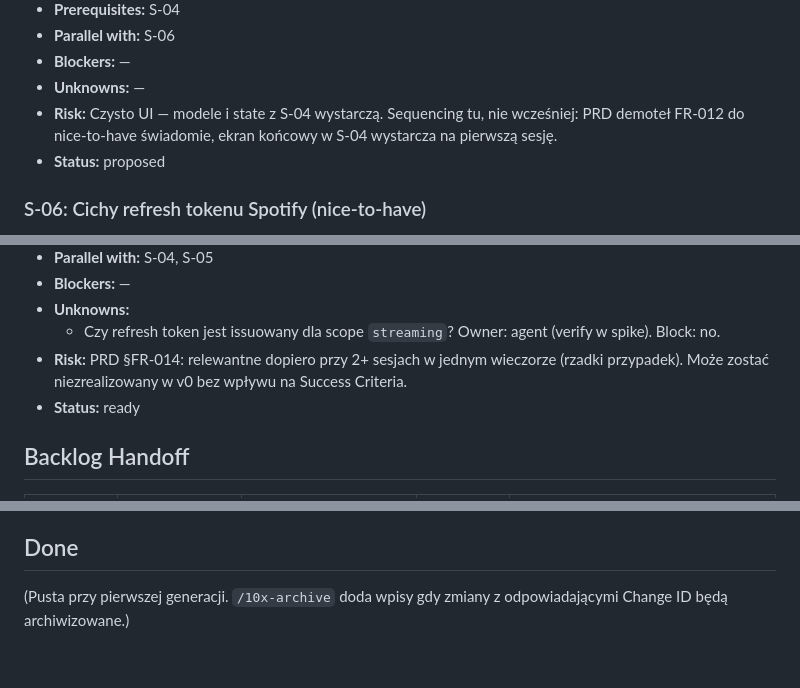
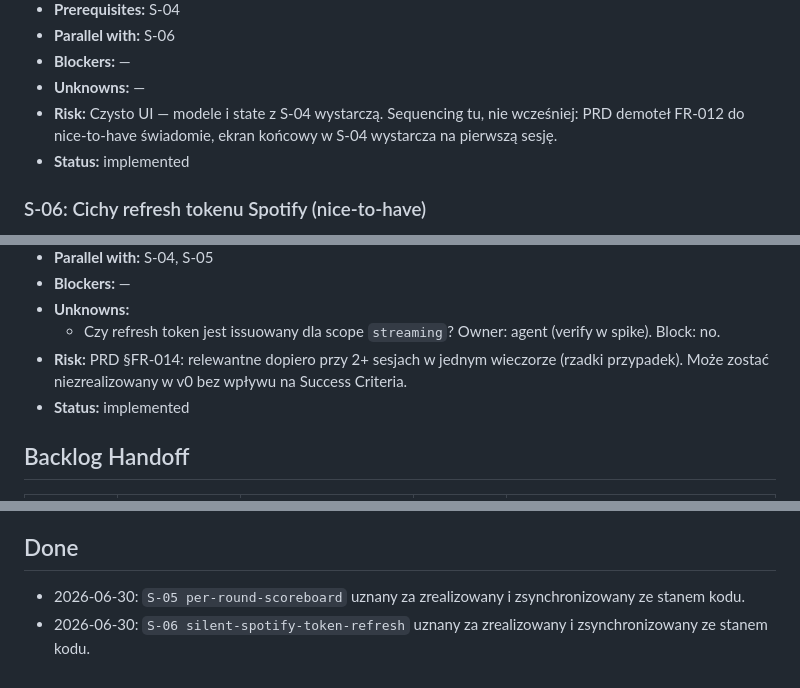
Before and after one commit to olsza-96/melo-gierka, a Markdown page: context/foundation/roadmap.md, 3 parts joined by grey strips. Drawn GitHub-style.

```diff
--- a/context/foundation/roadmap.md
+++ b/context/foundation/roadmap.md
@@ -184,7 +184,7 @@ Co jest już na miejscu w kodzie według stanu na 2026-06-01 (auto-zbadane + pot
 - **Blockers:** —
 - **Unknowns:** —
 - **Risk:** Czysto UI — modele i state z S-04 wystarczą. Sequencing tu, nie wcześniej: PRD demoteł FR-012 do nice-to-have świadomie, ekran końcowy w S-04 wystarcza na pierwszą sesję.
-- **Status:** proposed
+- **Status:** implemented
 
 ### S-06: Cichy refresh tokenu Spotify (nice-to-have)
 
@@ -197,7 +197,7 @@ Co jest już na miejscu w kodzie według stanu na 2026-06-01 (auto-zbadane + pot
 - **Unknowns:**
   - Czy refresh token jest issuowany dla scope `streaming`? Owner: agent (verify w spike). Block: no.
 - **Risk:** PRD §FR-014: relewantne dopiero przy 2+ sesjach w jednym wieczorze (rzadki przypadek). Może zostać niezrealizowany w v0 bez wpływu na Success Criteria.
-- **Status:** ready
+- **Status:** implemented
 
 ## Backlog Handoff
 
@@ -237,4 +237,5 @@ Co jest już na miejscu w kodzie według stanu na 2026-06-01 (auto-zbadane + pot
 
 ## Done
 
-(Pusta przy pierwszej generacji. `/10x-archive` doda wpisy gdy zmiany z odpowiadającymi Change ID będą archiwizowane.)
+- 2026-06-30: `S-05 per-round-scoreboard` uznany za zrealizowany i zsynchronizowany ze stanem kodu.
+- 2026-06-30: `S-06 silent-spotify-token-refresh` uznany za zrealizowany i zsynchronizowany ze stanem kodu.
```
Also changed, not shown: other parts of context/foundation/roadmap.md (+11 -11 lines).
